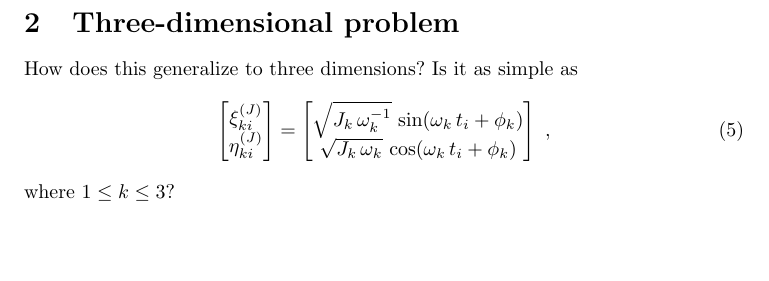
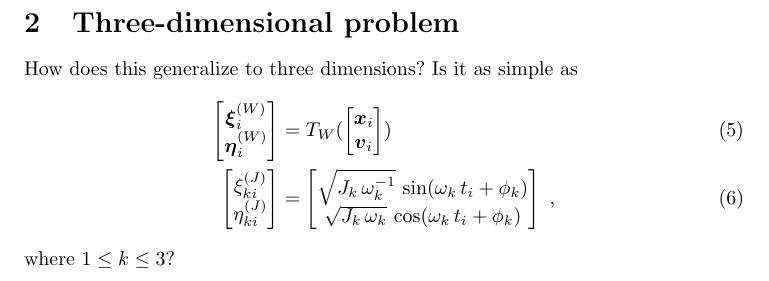
Before and after one commit to davidwhogg/SymplecticToy, a LaTeX document (main.tex): part of page 2 of 2, cut so that both start at the same text, the shorter picture padded with empty space. Compiled offline with pdfLaTeX.

```diff
--- a/main.tex
+++ b/main.tex
@@ -26,7 +26,7 @@
 \title{\bfseries%
 A toy problem for symplectic maps}
 \author{The participants of \textsl{Data And Geometry}}
-\date{January 2025}
+\date{2025 January}
 
 \begin{document}
 
@@ -64,6 +64,7 @@
 How does this generalize to three dimensions?
 Is it as simple as
 \begin{align}
+    \begin{bmatrix}\boldsymbol{\xi}^{(W)}_i \\ \boldsymbol{\eta}^{(W)}_i\end{bmatrix} &= T_W(\begin{bmatrix}\boldsymbol{x}_i \\ \boldsymbol{v}_i\end{bmatrix}) \\
     \begin{bmatrix}\xi^{(J)}_{ki} \\ \eta^{(J)}_{ki}\end{bmatrix} &= \begin{bmatrix}\sqrt{J_k\,\omega_k^{-1}}\,\sin(\omega_k\,t_i+\phi_k) \\ \sqrt{J_k\,\omega_k}\,\cos(\omega_k\,t_i+\phi_k)\end{bmatrix} ~,
 \end{align}
 where $1\leq k\leq 3$?
```
